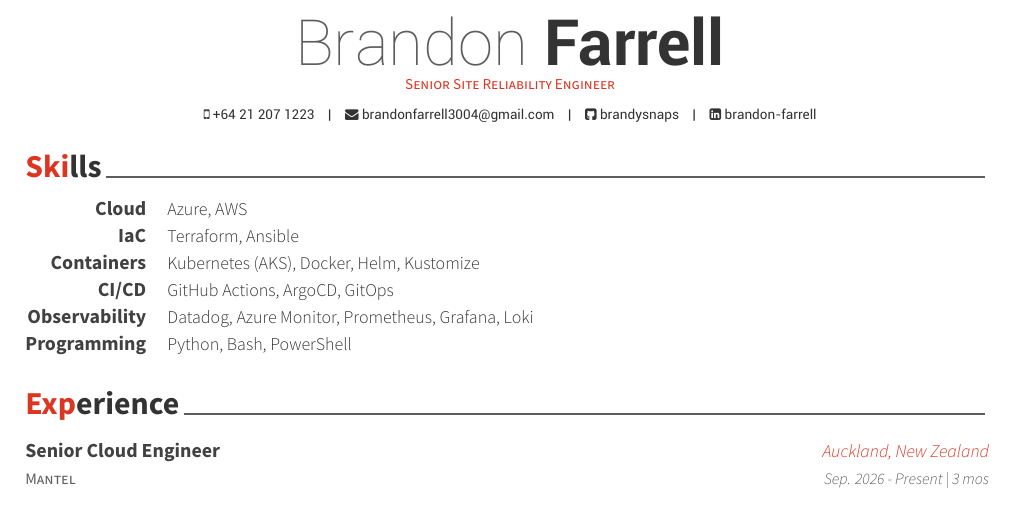
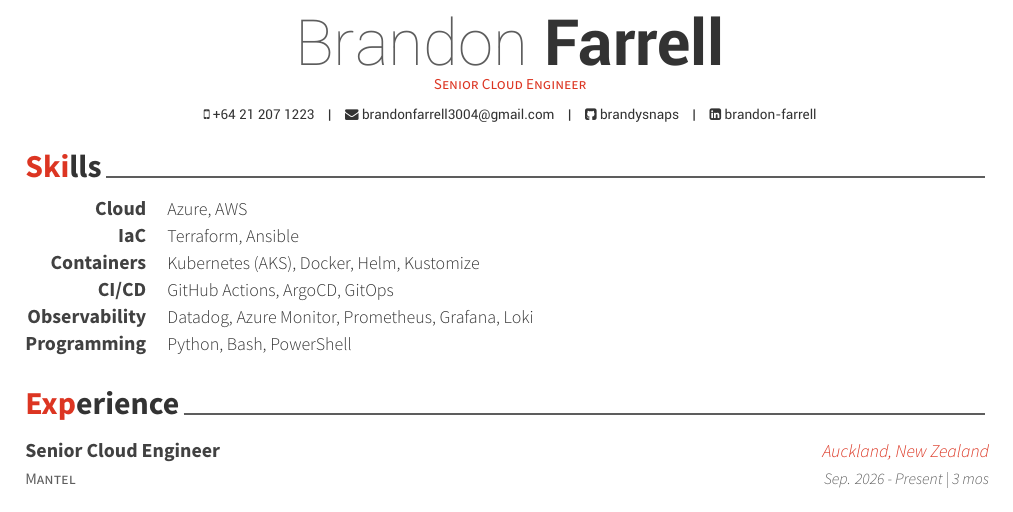
Before and after one commit to brandysnaps/cv, a LaTeX CV (brandon-farrell-cv.tex): part of page 1 of 3, cut so that both start at the same text. Compiled offline with XeLaTeX.

Commit message:
Change position title from SRE to Cloud Engineer

```diff
--- a/brandon-farrell-cv.tex
+++ b/brandon-farrell-cv.tex
@@ -61,7 +61,7 @@
 %\xing{xing name}
 %\extrainfo{test} % Other text you want to include on this line
 
-\position{Senior Site Reliability Engineer} % Your expertise/fields
+\position{Senior Cloud Engineer} % Your expertise/fields
 
 \makecvfooter{\today}{Brandon Farrell~~~·~~~CV}{\thepage} % Specify the letter footer with 3 arguments: (<left>, <center>, <right>), leave any of these blank if they are not needed
 
```
